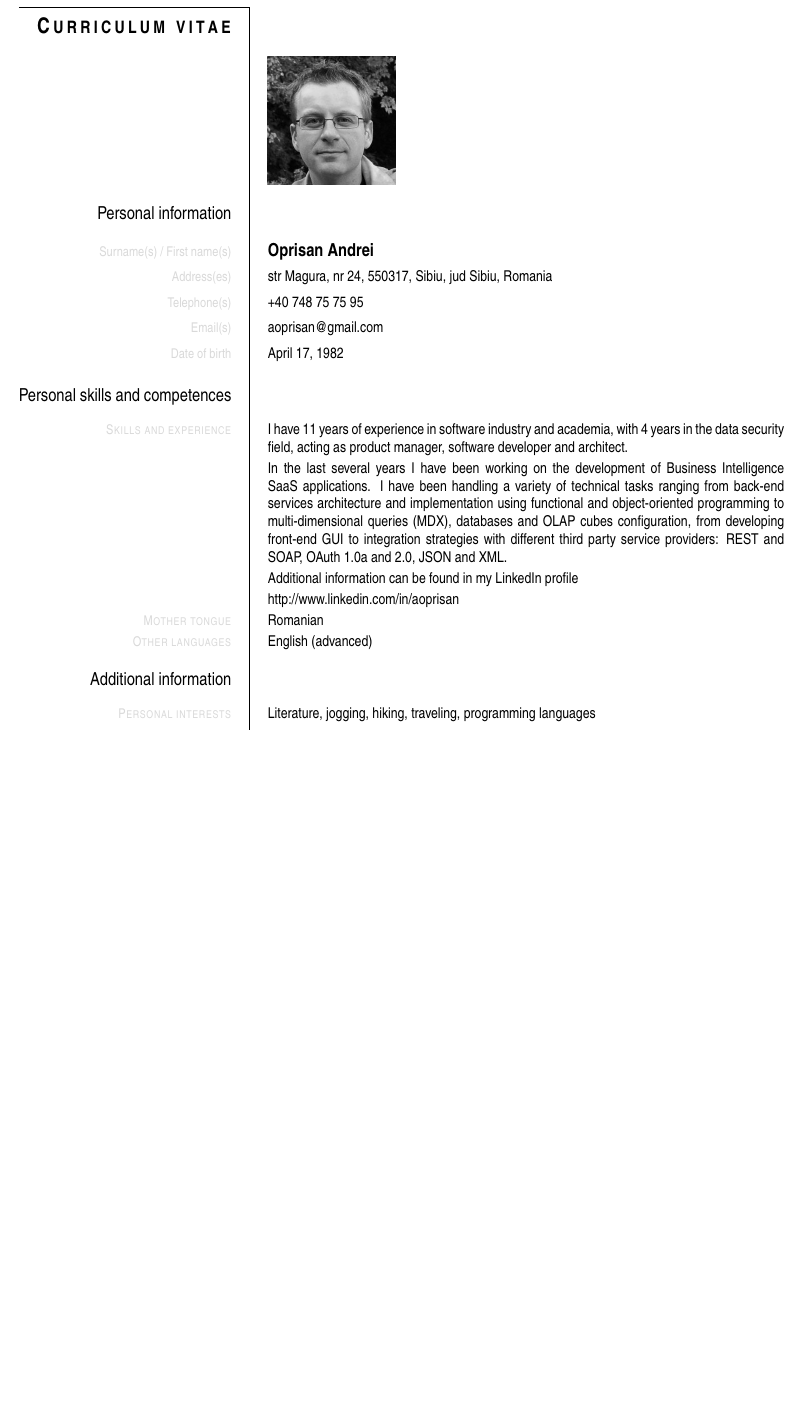
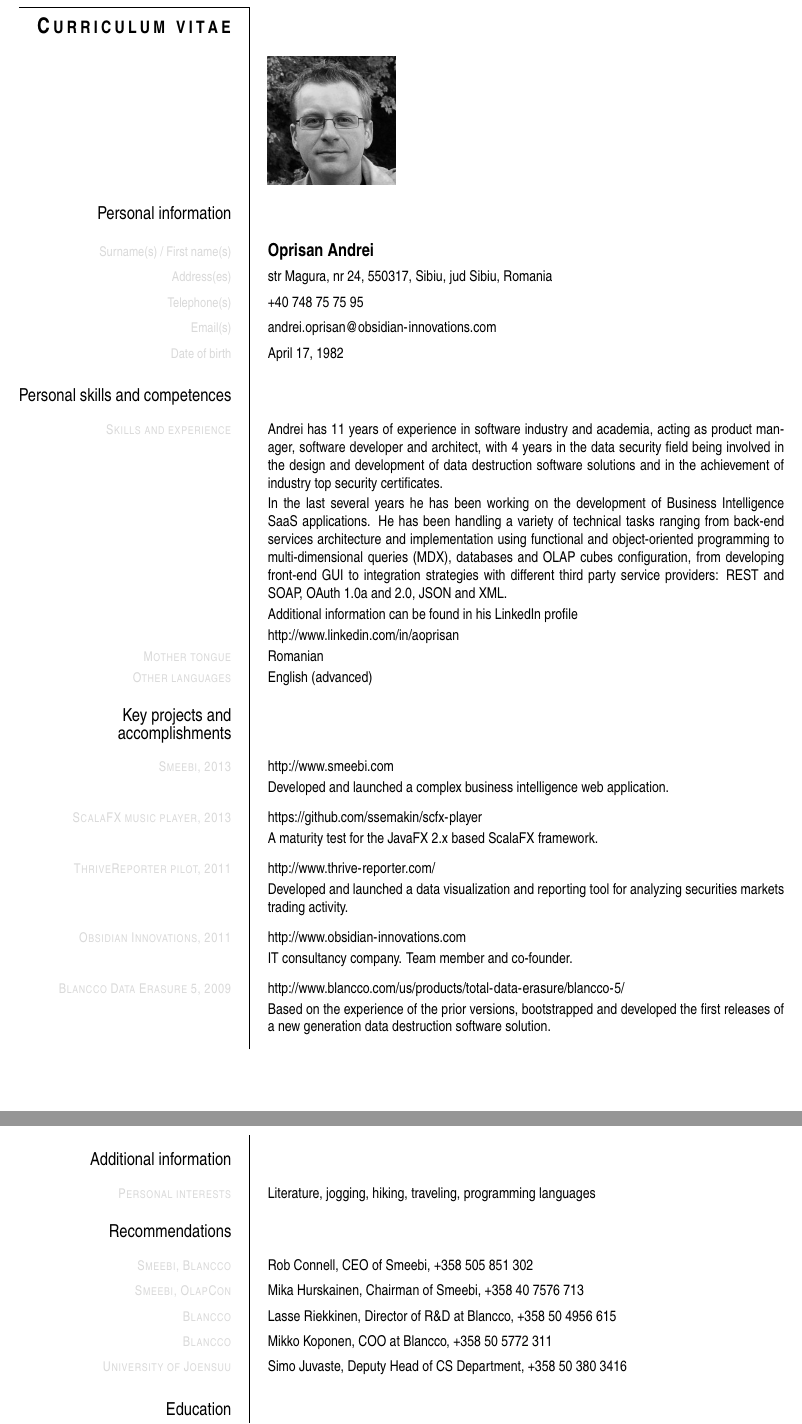
Before and after one commit to aoprisan/cv, a LaTeX CV (aoprisan_cv.tex): part of page 1 of 3 before the commit and two parts of pages 1 and 2 of 3 after it, the two joined at a grey line, cut so that both start at the same text, the shorter picture padded with empty space. The pictures show the PDF file aoprisan_cv.pdf that the author committed with the source.

Commit message:
added key projects

```diff
--- a/aoprisan_cv.tex
+++ b/aoprisan_cv.tex
@@ -41,16 +41,17 @@ u\ecv@kern m~~v\ecv@kern i\ecv@kern t\ecv@kern a\ecv@kern e}}}
 \ecvsection{\textnormal{Personal skills and competences}}
 
 \ecvitem{\small\textsc{{\color{light-gray}Skills and experience}}}{
-  I have 11 years of experience in software industry and academia, with 4 years in the data security field,
-  acting as product manager, software developer and architect.
+  Andrei has 11 years of experience in software industry and academia,
+  acting as product manager, software developer and architect, with 4 years in the data security field being involved in the design
+  and development of data destruction software solutions and in the achievement of industry top security certificates.
 }
 \ecvitem{}{
-  In the last several years I have been working on the development of Business Intelligence SaaS applications. I have been handling a variety of
+  In the last several years he has been working on the development of Business Intelligence SaaS applications. He has been handling a variety of
   technical tasks ranging from back-end services architecture and implementation using functional and object-oriented programming
   to multi-dimensional queries (MDX), databases and OLAP cubes configuration, from developing front-end GUI to
   integration strategies with different third party service providers: REST and SOAP, OAuth 1.0a and 2.0, JSON and XML.
 }
-\ecvitem{}{Additional information can be found in my LinkedIn profile}
+\ecvitem{}{Additional information can be found in his LinkedIn profile}
 \ecvitem{}{{\url{http://www.linkedin.com/in/aoprisan}}}
 %\ecvitem*{}{}
 %\ecvitem*{Internet technologies}{}
@@ -58,11 +59,35 @@ u\ecv@kern m~~v\ecv@kern i\ecv@kern t\ecv@kern a\ecv@kern e}}}
 \ecvitem{\small\textsc{{\color{light-gray}Mother tongue}}}{Romanian}
 \ecvitem{\small\textsc{{\color{light-gray}Other languages}}}{English (advanced)}
 
+%%%%%%%%%%%%%%%%%% Key accomplishments and projects %%%%%%%%%%%%%%%%%%%%%%%%%
+\ecvsection{\textnormal{Key projects and accomplishments}}\nopagebreak
+\ecvitem{\small\textsc{{\color{light-gray}Smeebi, 2013}}}{{\url{http://www.smeebi.com}}}
+\ecvitem[8pt]{}{Developed and launched a complex business intelligence web application.}
+\ecvitem{\small\textsc{{\color{light-gray}ScalaFX music player, 2013}}}{{\url{https://github.com/ssemakin/scfx-player}}}
+\ecvitem[8pt]{}{A maturity test for the JavaFX 2.x based ScalaFX framework.}
+\ecvitem{\small\textsc{{\color{light-gray}ThriveReporter pilot, 2011}}}{{\url{http://www.thrive-reporter.com/}}}
+\ecvitem[8pt]{}{Developed and launched a data visualization and reporting tool for analyzing securities markets trading activity.}
+\ecvitem{\small\textsc{{\color{light-gray}Obsidian Innovations, 2011}}}{{\url{http://www.obsidian-innovations.com}}}
+\ecvitem[8pt]{}{IT consultancy company. Team member and co-founder.}
+\ecvitem{\small\textsc{{\color{light-gray}Blancco Data Erasure 5, 2009}}}{{\url{http://www.blancco.com/us/products/total-data-erasure/blancco-5/}}}
+\ecvitem[8pt]{}{Based on the experience of the prior versions, bootstrapped and developed the first releases of a new generation data destruction software solution.}
+
+
+
 %%%%%%%%%%%%%%%%%% Additional Information %%%%%%%%%%%%%%%%%%%%%%%%%
 
 %\newpage
 \ecvsection{\textnormal{Additional information}}\nopagebreak
 \ecvitem{\small\textsc{{\color{light-gray}Personal interests}}}{Literature, jogging, hiking, traveling, programming languages}
+
+%%%%%%%%%%%%%%%%%% Recommendations %%%%%%%%%%%%%%%%%%%%%%%%%
+\ecvsection{\textnormal{Recommendations}}\nopagebreak
+\ecvitem[5pt]{\small\textsc{{\color{light-gray}Smeebi, Blancco}}}{Rob Connell, CEO of Smeebi, +358 505 851 302}
+\ecvitem[5pt]{\small\textsc{{\color{light-gray}Smeebi, OlapCon}}}{Mika Hurskainen, Chairman of Smeebi, +358 40 7576 713}
+\ecvitem[5pt]{\small\textsc{{\color{light-gray}Blancco}}}{Lasse Riekkinen, Director of R\&D at Blancco, +358 50 4956 615}
+\ecvitem[5pt]{\small\textsc{{\color{light-gray}Blancco}}}{Mikko Koponen, COO at Blancco, +358 50 5772 311}
+\ecvitem[5pt]{\small\textsc{{\color{light-gray}University of Joensuu}}}{Simo Juvaste, Deputy Head of CS Department, +358 50 380 3416}
+
 
 %%%%%%%%%%%%%%%%%% Education %%%%%%%%%%%%%%%%%%%%%%%%%
 %\ecvitem[30pt]{}{}
```
Also changed, not shown: aoprisan_cv.pdf, aoprisan_cv.tex (2 more changed lines).
